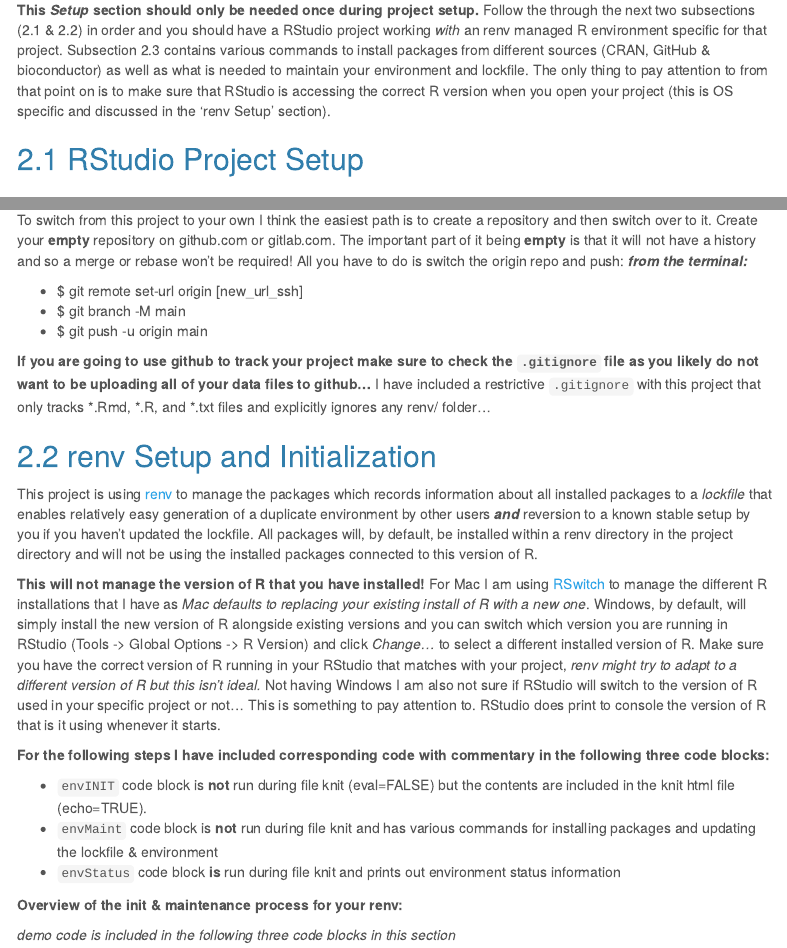
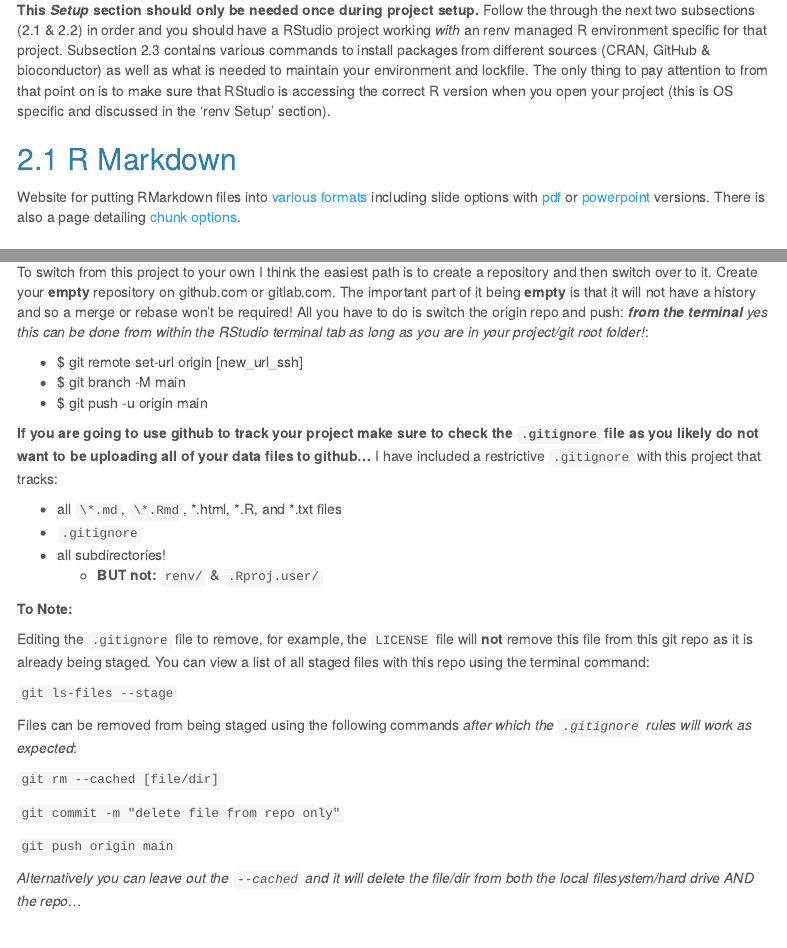
Before and after one commit to smallwerke/R_Project_Template, an R Markdown document (00-ReadMe.Rmd): the page in a window 1100 px wide, from 310 px down, and a second part further down, joined at a grey line. The pictures show the output file 00-ReadMe.html that the author committed with the source, opened offline; menus at the side of the page are left out.

Commit message:
minor updates to description and git mgmt...

```diff
--- a/00-ReadMe.Rmd
+++ b/00-ReadMe.Rmd
@@ -31,6 +31,10 @@ output:
 
 **This *Setup* section should only be needed once during project setup.** Follow the through the next two subsections (2.1 & 2.2) in order and you should have a RStudio project working *with* an renv managed R environment specific for that project. Subsection 2.3 contains various commands to install packages from different sources (CRAN, GitHub & bioconductor) as well as what is needed to maintain your environment and lockfile. The only thing to pay attention to from that point on is to make sure that RStudio is accessing the correct R version when you open your project (this is OS specific and discussed in the 'renv Setup' section).
 
+## R Markdown
+
+Website for putting RMarkdown files into [various formats](https://rmarkdown.rstudio.com/lesson-11.html) including slide options with [pdf](https://bookdown.org/yihui/rmarkdown/beamer-presentation.html) or [powerpoint](https://bookdown.org/yihui/rmarkdown/powerpoint-presentation.html) versions. There is also a page detailing [chunk options](https://yihui.org/knitr/options/).
+
 ## RStudio Project Setup
 
 ### Manual Copy / Paste
@@ -51,13 +55,35 @@ Into a directory where you would like to setup your R project. In RStudio select
 
 Simply clone this github repository using the https link from github.com (shouldn't require authentication). In RStudio you can select `File -> New Project...` and then select `Version Control` from the popup window. Enter in the http link from github as the url, select the folder you would like to clone this project into and either leave the name blank (in which case it will use the name of this repo 'R_Project_Template') or provide a name for your project. Clone this repo and then you can switch over to your own repository to keep on working (assuming you would like to use git - **if you don't care about git you can just ignore the following and keep working**).
 
-To switch from this project to your own I think the easiest path is to create a repository and then switch over to it. Create your **empty** repository on github.com or gitlab.com. The important part of it being **empty** is that it will not have a history and so a merge or rebase won't be required! All you have to do is switch the origin repo and push: ***from the terminal:***
+To switch from this project to your own I think the easiest path is to create a repository and then switch over to it. Create your **empty** repository on github.com or gitlab.com. The important part of it being **empty** is that it will not have a history and so a merge or rebase won't be required! All you have to do is switch the origin repo and push: ***from the terminal*** *yes this can be done from within the RStudio terminal tab as long as you are in your project/git root folder!*:
 
 - $ git remote set-url origin [new_url_ssh]
 - $ git branch -M main
 - $ git push -u origin main
 
-**If you are going to use github to track your project make sure to check the `.gitignore` file as you likely do not want to be uploading all of your data files to github...** I have included a restrictive `.gitignore` with this project that only tracks \*.Rmd, \*.R, and \*.txt files and explicitly ignores any renv/ folder...
+**If you are going to use github to track your project make sure to check the `.gitignore` file as you likely do not want to be uploading all of your data files to github...** I have included a restrictive `.gitignore` with this project that tracks:
+
+- all `\*.md`, `\*.Rmd`, \*.html, \*.R, and \*.txt files
+- `.gitignore`
+- all subdirectories!
+    - **BUT not:** `renv/` & `.Rproj.user/`
+
+**To Note:**
+
+Editing the `.gitignore` file to remove, for example, the `LICENSE` file will **not** remove this file from this git repo as it is already being staged. You can view a list of all staged files with this repo using the terminal command:
+
+`git ls-files --stage`
+
+Files can be removed from being staged using the following commands *after which the `.gitignore` rules will work as expected*:
+
+
+`git rm --cached [file/dir]`
+
+`git commit -m "delete file from repo only"`
+
+`git push origin main`
+
+*Alternatively you can leave out the `--cached` and it will delete the file/dir from BOTH the local filesystem/hard drive AND the repo...*
 
 ## renv Setup and Initialization
 
```
Also changed, not shown: 00-ReadMe.html, 1 other file.
